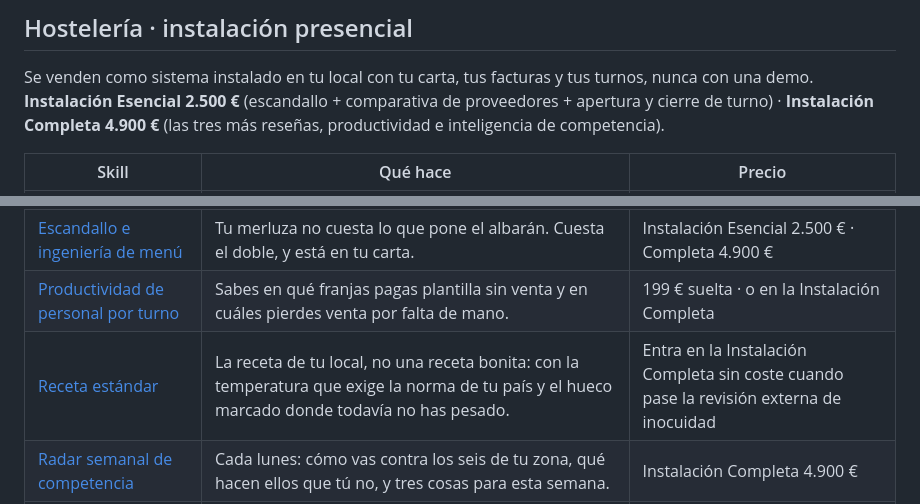
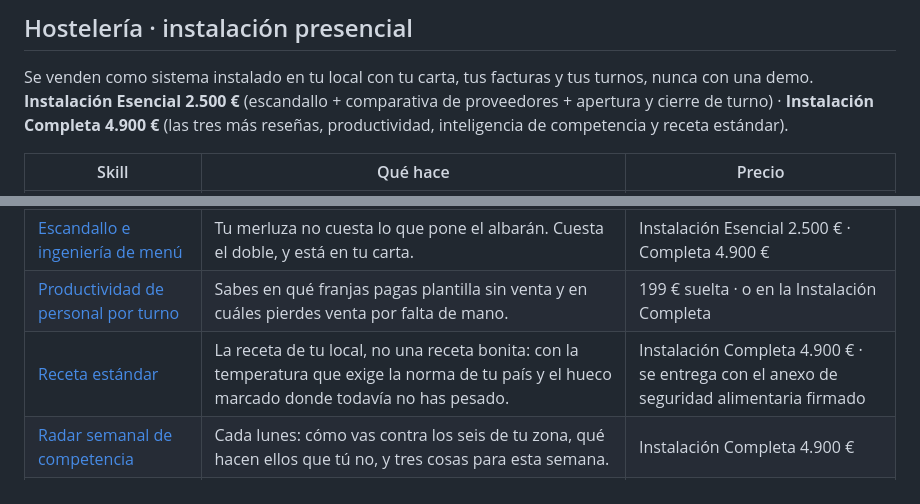
Before and after one commit to sberriozabal-rgb/octava-skills, a Markdown page: README.md, 2 parts joined by grey strips. Drawn GitHub-style.

```diff
--- a/README.md
+++ b/README.md
@@ -20,8 +20,8 @@ serie antes de comprar ninguna.
 
 Se venden como sistema instalado en tu local con tu carta, tus facturas y tus turnos, nunca con
 una demo. **Instalación Esencial 2.500 €** (escandallo + comparativa de proveedores + apertura y
-cierre de turno) · **Instalación Completa 4.900 €** (las tres más reseñas, productividad e
-inteligencia de competencia).
+cierre de turno) · **Instalación Completa 4.900 €** (las tres más reseñas, productividad, inteligencia de
+competencia y receta estándar).
 
 | Skill | Qué hace | Precio |
 |---|---|---|
@@ -29,7 +29,7 @@ inteligencia de competencia).
 | [Comparativa de proveedores](catalogo/comparativa-proveedores.md) | Te digo qué te ha subido de verdad, cuánto de eso se corrige solo con la temporada, y quién te lo tiene hoy más barato con el precio puesto en la misma unidad. | Instalación Esencial 2.500 € · Completa 4.900 € |
 | [Escandallo e ingeniería de menú](catalogo/escandallo-ingenieria-menu.md) | Tu merluza no cuesta lo que pone el albarán. Cuesta el doble, y está en tu carta. | Instalación Esencial 2.500 € · Completa 4.900 € |
 | [Productividad de personal por turno](catalogo/productividad-personal-turno.md) | Sabes en qué franjas pagas plantilla sin venta y en cuáles pierdes venta por falta de mano. | 199 € suelta · o en la Instalación Completa |
-| [Receta estándar](catalogo/receta-estandar.md) | La receta de tu local, no una receta bonita: con la temperatura que exige la norma de tu país y el hueco marcado donde todavía no has pesado. | Entra en la Instalación Completa sin coste cuando pase la revisión externa de inocuidad |
+| [Receta estándar](catalogo/receta-estandar.md) | La receta de tu local, no una receta bonita: con la temperatura que exige la norma de tu país y el hueco marcado donde todavía no has pesado. | Instalación Completa 4.900 € · se entrega con el anexo de seguridad alimentaria firmado |
 | [Radar semanal de competencia](catalogo/reporte-inteligencia-competencia.md) | Cada lunes: cómo vas contra los seis de tu zona, qué hacen ellos que tú no, y tres cosas para esta semana. | Instalación Completa 4.900 € |
 | [Respuesta a reseñas](catalogo/respuesta-resenas.md) | Te digo si tus reseñas malas repiten siempre el mismo problema, y te dejo escritas las respuestas. | Instalación Completa 4.900 € |
 
```
Also changed, not shown: catalogo/receta-estandar.md (+7 -2 lines).
